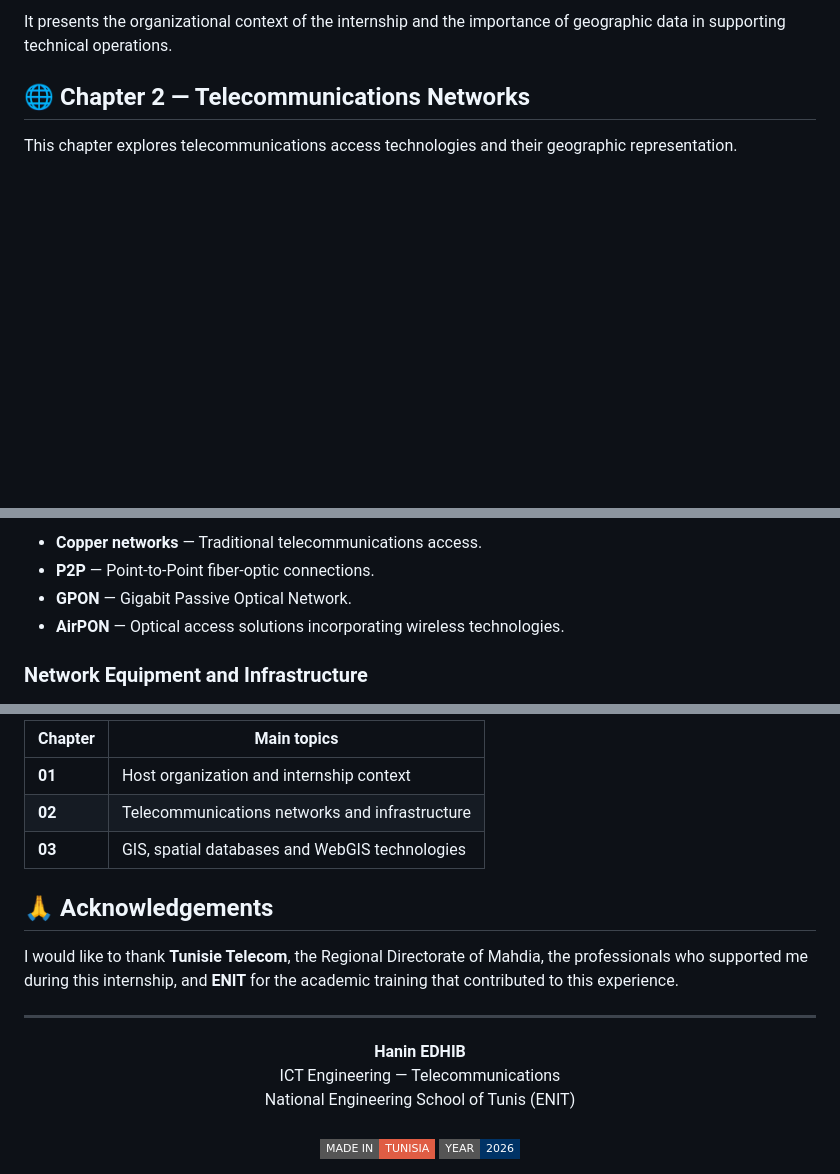
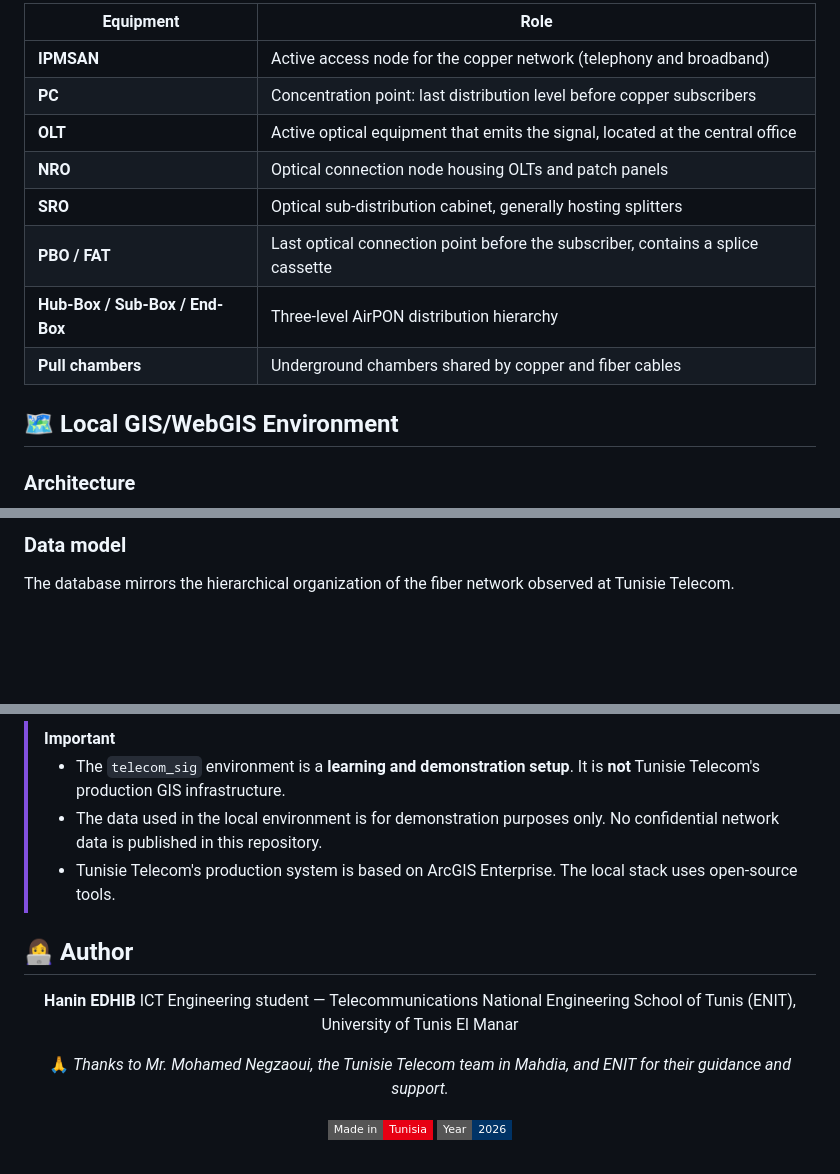
Before and after one commit to haninedhib-cyber/telecom-network-gis-webgis, a Markdown page: README.md, 3 parts joined by grey strips. Rendered like a GitHub page; badges without logos; blank space fills up the shorter version.

```diff
--- a/README.md
+++ b/README.md
@@ -116,7 +69,16 @@ This chapter introduces Tunisie Telecom, the Regional Directorate of Mahdia, and
 
-It presents the organizational context of the internship and the importance of geographic data in supporting technical operations.
+| Equipment | Role |
+|---|---|
+| **IPMSAN** | Active access node for the copper network (telephony and broadband) |
+| **PC** | Concentration point: last distribution level before copper subscribers |
+| **OLT** | Active optical equipment that emits the signal, located at the central office |
+| **NRO** | Optical connection node housing OLTs and patch panels |
+| **SRO** | Optical sub-distribution cabinet, generally hosting splitters |
+| **PBO / FAT** | Last optical connection point before the subscriber, contains a splice cassette |
+| **Hub-Box / Sub-Box / End-Box** | Three-level AirPON distribution hierarchy |
+| **Pull chambers** | Underground chambers shared by copper and fiber cables |
 
-## 🌐 Chapter 2 — Telecommunications Networks
+## 🗺️ Local GIS/WebGIS Environment
 
-This chapter explores telecommunications access technologies and their geographic representation.
+### Architecture
 
@@ -124,8 +94,5 @@ This chapter explores telecommunications access technologies and their geographi
 
-- **Copper networks** — Traditional telecommunications access.
-- **P2P** — Point-to-Point fiber-optic connections.
-- **GPON** — Gigabit Passive Optical Network.
-- **AirPON** — Optical access solutions incorporating wireless technologies.
+### Data model
 
-### Network Equipment and Infrastructure
+The database mirrors the hierarchical organization of the fiber network observed at Tunisie Telecom.
 
@@ -222,23 +163,20 @@ The explored application included:
 
-| Chapter | Main topics |
-|---|---|
-| **01** | Host organization and internship context |
-| **02** | Telecommunications networks and infrastructure |
-| **03** | GIS, spatial databases and WebGIS technologies |
+> [!IMPORTANT]
+> - The `telecom_sig` environment is a **learning and demonstration setup**. It is **not** Tunisie Telecom's production GIS infrastructure.
+> - The data used in the local environment is for demonstration purposes only. No confidential network data is published in this repository.
+> - Tunisie Telecom's production system is based on ArcGIS Enterprise. The local stack uses open-source tools.
 
-## 🙏 Acknowledgements
+## 👩‍💻 Author
 
-I would like to thank **Tunisie Telecom**, the Regional Directorate of Mahdia, the professionals who supported me during this internship, and **ENIT** for the academic training that contributed to this experience.
+<div align="center">
 
----
+**Hanin EDHIB**
+ICT Engineering student — Telecommunications
+National Engineering School of Tunis (ENIT), University of Tunis El Manar
 
-<p align="center">
-  <strong>Hanin EDHIB</strong>
-  <br />
-  ICT Engineering — Telecommunications
-  <br />
-  National Engineering School of Tunis (ENIT)
-  <br /><br />
-  <img src="https://img.shields.io/badge/MADE_IN-TUNISIA-red?style=flat-square" alt="Made in Tunisia" />
-  <img src="https://img.shields.io/badge/YEAR-2026-003366?style=flat-square" alt="2026" />
-</p>
+🙏 *Thanks to Mr. Mohamed Negzaoui, the Tunisie Telecom team in Mahdia, and ENIT for their guidance and support.*
+
+<img src="https://img.shields.io/badge/Made_in-Tunisia-E70013?style=flat-square" alt="Made in Tunisia" />
+<img src="https://img.shields.io/badge/Year-2026-003366?style=flat-square" alt="2026" />
+
+</div>
```
Also changed, not shown: other parts of README.md (+107 -172 lines).
